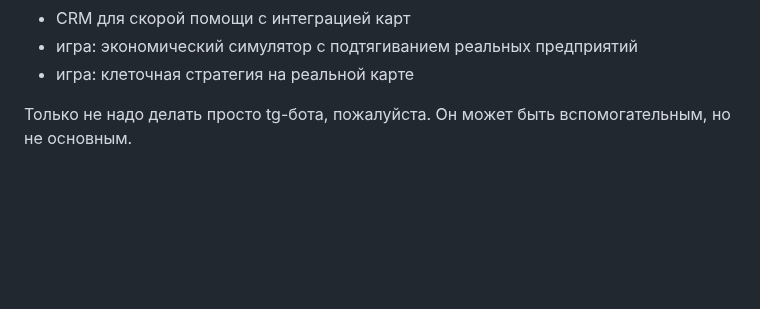
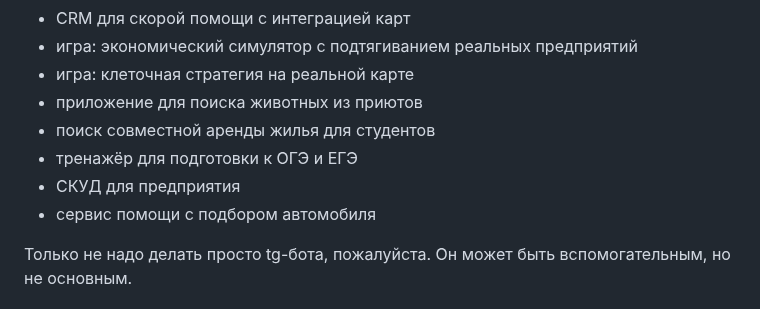
Before and after one commit to crystarm/backend-course, a Markdown page: assignments/README.md, the part around the change. Rendered like a GitHub page; blank space fills up the shorter version.

Commit message:
+ примеры тем

```diff
--- a/assignments/README.md
+++ b/assignments/README.md
@@ -128,6 +128,11 @@ java-backend-labs/
 * CRM для скорой помощи с интеграцией карт
 * игра: экономический симулятор с подтягиванием реальных предприятий
 * игра: клеточная стратегия на реальной карте
+* приложение для поиска животных из приютов
+* поиск совместной аренды жилья для студентов
+* тренажёр для подготовки к ОГЭ и ЕГЭ
+* СКУД для предприятия
+* сервис помощи с подбором автомобиля
 
 Только не надо делать просто tg-бота, пожалуйста. Он может быть вспомогательным, но не основным.
 
```
